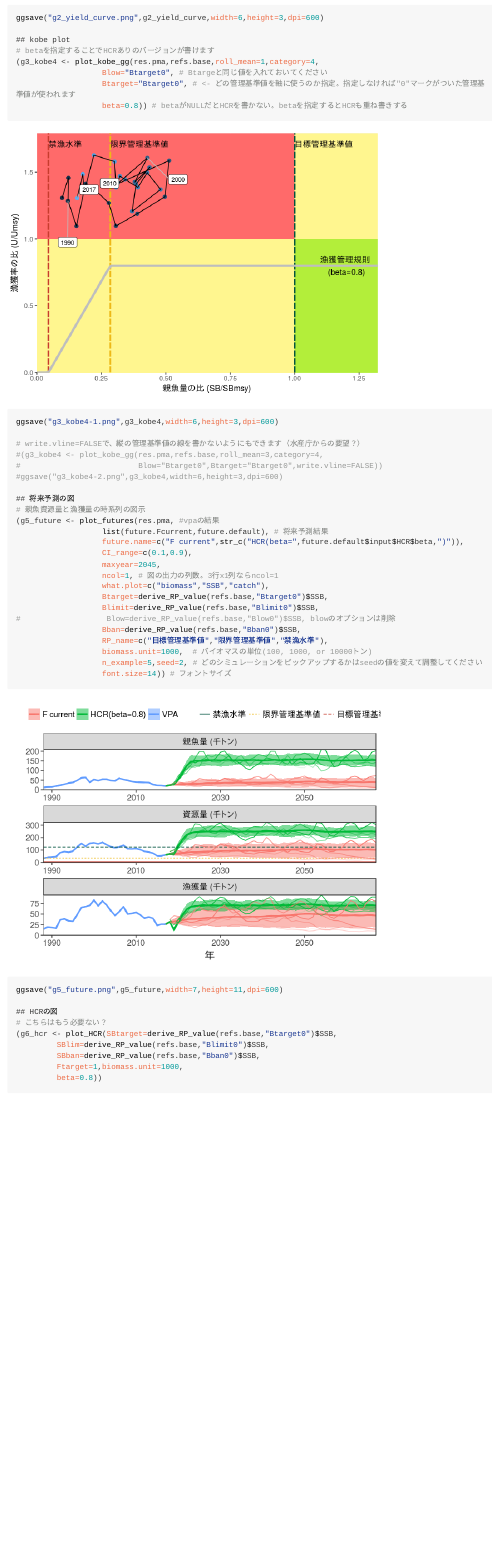
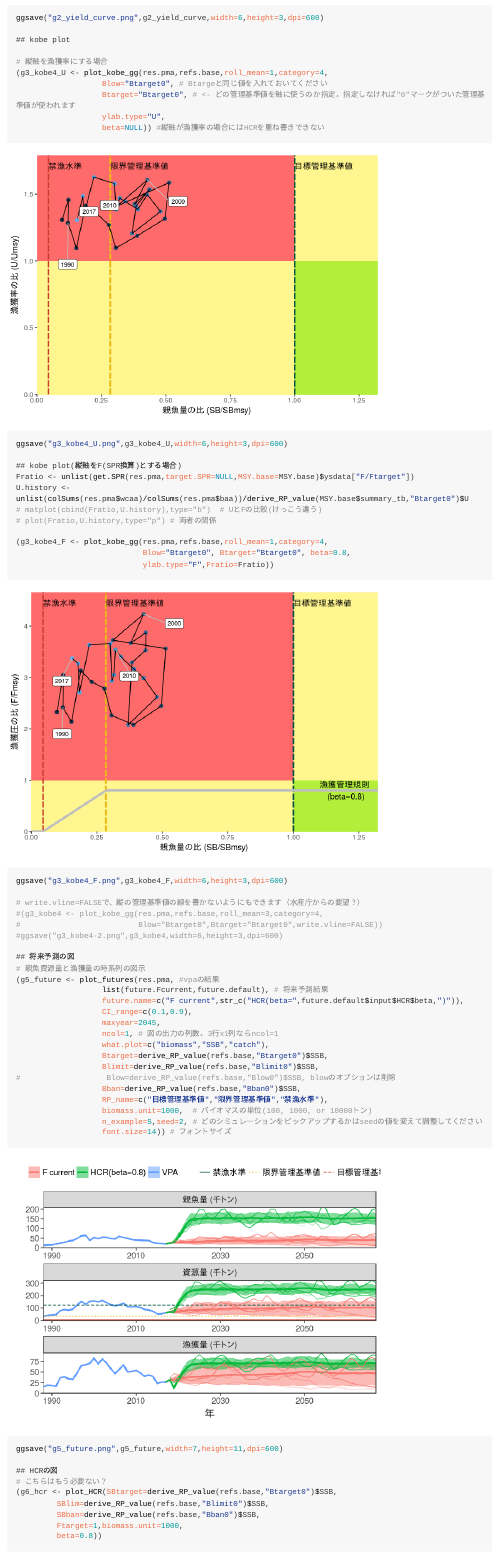
Before and after one commit to ichimomo/future-rvpa, an R Markdown document (sample/make_report1/3make_SHreport.rmd): the page in a window 1100 px wide, from 2910 px down. The pictures show the output file sample/make_report1/3make_SHreport.html that the author committed with the source, opened offline; long lines of code are wrapped.

Commit message:
new kobe chart with F

```diff
--- a/sample/make_report1/3make_SHreport.rmd
+++ b/sample/make_report1/3make_SHreport.rmd
@@ -50,12 +50,25 @@ refs.plot <- dplyr::filter(refs.base,RP.definition%in%c("Btarget0","Blimit0","Bb
 ggsave("g2_yield_curve.png",g2_yield_curve,width=6,height=3,dpi=600)
 
 ## kobe plot
-# betaを指定することでHCRありのバージョンが書けます
-(g3_kobe4 <- plot_kobe_gg(res.pma,refs.base,roll_mean=1,category=4,
+
+# 縦軸を漁獲率にする場合
+(g3_kobe4_U <- plot_kobe_gg(res.pma,refs.base,roll_mean=1,category=4,
                    Blow="Btarget0", # Btargeと同じ値を入れておいてください
                    Btarget="Btarget0", # <- どの管理基準値を軸に使うのか指定。指定しなければ"0"マークがついた管理基準値が使われます
-                   beta=0.8)) # betaがNULLだとHCRを書かない。betaを指定するとHCRも重ね書きする
-ggsave("g3_kobe4-1.png",g3_kobe4,width=6,height=3,dpi=600)
+                   ylab.type="U",
+                   beta=NULL)) #縦軸が漁獲率の場合にはHCRを重ね書きできない
+ggsave("g3_kobe4_U.png",g3_kobe4_U,width=6,height=3,dpi=600)
+
+## kobe plot(縦軸をF(SPR換算)とする場合)
+Fratio <- unlist(get.SPR(res.pma,target.SPR=NULL,MSY.base=MSY.base)$ysdata["F/Ftarget"])
+U.history <- unlist(colSums(res.pma$wcaa)/colSums(res.pma$baa))/derive_RP_value(MSY.base$summary_tb,"Btarget0")$U
+# matplot(cbind(Fratio,U.history),type="b")  # UとFの比較(けっこう違う)
+# plot(Fratio,U.history,type="p") # 両者の関係
+
+(g3_kobe4_F <- plot_kobe_gg(res.pma,refs.base,roll_mean=1,category=4,
+                            Blow="Btarget0", Btarget="Btarget0", beta=0.8,
+                            ylab.type="F",Fratio=Fratio))
+ggsave("g3_kobe4_F.png",g3_kobe4_F,width=6,height=3,dpi=600)
 
 # write.vline=FALSEで、縦の管理基準値の線を書かないようにもできます（水産庁からの要望？）
 #(g3_kobe4 <- plot_kobe_gg(res.pma,refs.base,roll_mean=3,category=4,
--- a/utilities.r
+++ b/utilities.r
@@ -420,6 +420,8 @@ plot_kobe_gg <- function(vpares,refs_base,roll_mean=1,
                          Blimit=c("Blimit0"),
                          Blow=c("Blow0"),
                          Bban=c("Bban0"),write.vline=TRUE,
+                         ylab.type="U", # or "U"
+                         Fratio=NULL, # ylab.type=="F"のとき
                          refs.color=c("#00533E","#edb918","#C73C2E"),
                          beta=NULL){
 
@@ -456,6 +458,7 @@ plot_kobe_gg <- function(vpares,refs_base,roll_mean=1,
         mutate(Uratio=roll_mean(U/target.RP$U,n=roll_mean,fill=NA,align="right"),
                Bratio=roll_mean(SSB/target.RP$SSB,n=roll_mean,fill=NA,align="right")) %>%
         arrange(year)
+    if(ylab.type=="F") UBdata <- UBdata %>% mutate(Uratio=Fratio)
 
     max.B <- max(c(UBdata$Bratio,1.2),na.rm=T)
     max.U <- max(c(UBdata$Uratio,1.2),na.rm=T)
@@ -547,8 +550,10 @@ plot_kobe_gg <- function(vpares,refs_base,roll_mean=1,
                          aes(x=Bratio,y=Uratio,label=year),
                          size=3,box.padding=2,segment.color="gray")
 
-
-
+    if(ylab.type=="F"){
+        g6 <- g6 + ylab("漁獲圧の比 (F/Fmsy)")
+        g4 <- g4 + ylab("漁獲圧の比 (F/Fmsy)")
+    }
 
     if(category==4) return(g4) else return(g6)
 }
```
Also changed, not shown: sample/make_report1/3make_SHreport.html, sample/make_report1/3make_SHreport.md, sample/make_report1/3make_SHreport_files/figure-gfm/unnamed-chunk-2-3.png, sample/make_report1/3make_SHreport_files/figure-gfm/unnamed-chunk-2-5.png, sample/make_report1/3make_SHreport_files/figure-gfm/unnamed-chunk-2-6.png, sample/make_report1/3make_SHreport_files/figure-gfm/unnamed-chunk-2-7.png, sample/make_report1/3make_SHreport_files/figure-gfm/unnamed-chunk-2-8.png (added).
